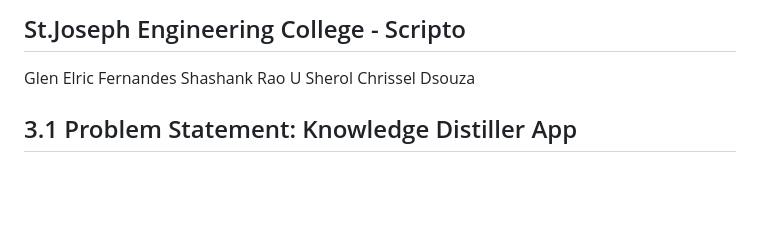
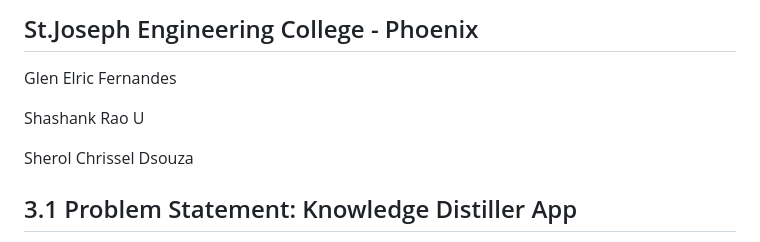
Before and after one commit to Shashankraou/Smart-Study-Buddy, a Markdown page: README.md, the part around the change. Drawn GitHub-style; blank space fills up the shorter version.

```diff
--- a/README.md
+++ b/README.md
@@ -1,6 +1,9 @@
-## St.Joseph Engineering College - Scripto
+## St.Joseph Engineering College - Phoenix
+
 Glen Elric Fernandes
+
 Shashank Rao U
+
 Sherol Chrissel Dsouza
 
 ## 3.1 Problem Statement: Knowledge Distiller App
```
